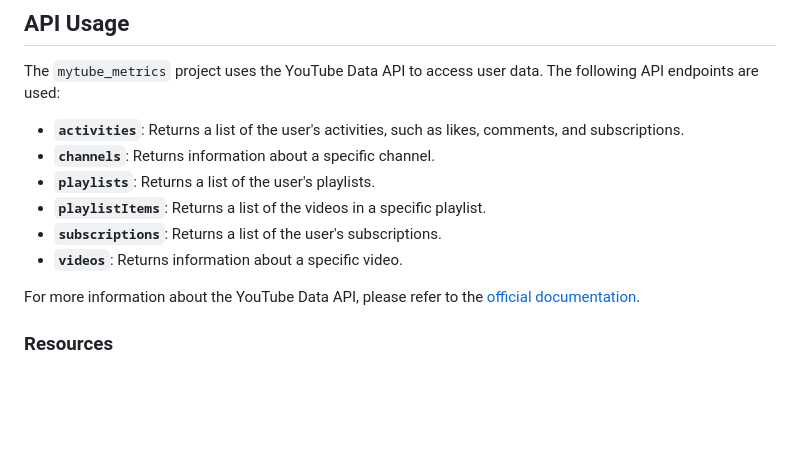
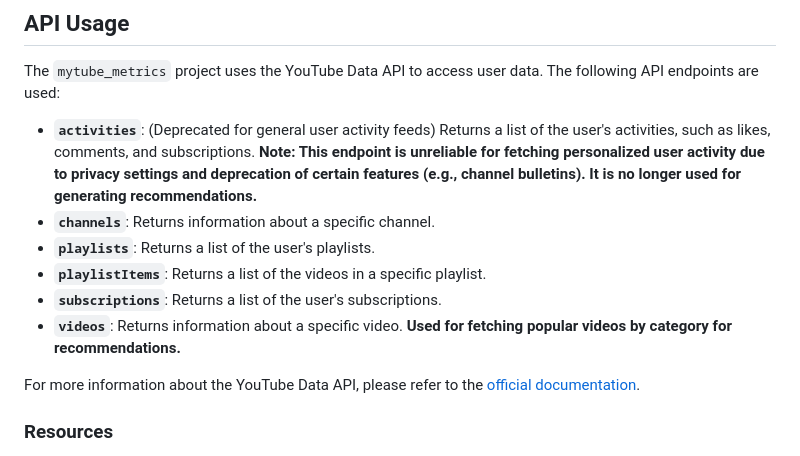
Before and after one commit to jerrychen751/mytube-metrics, a Markdown page: GEMINI.md, the part around the change printed below. GitHub-like rendering; blank space fills up the shorter version.

```diff
--- a/GEMINI.md
+++ b/GEMINI.md
@@ -219,12 +234,12 @@ When contributing to the `mytube_metrics` project, please follow these guideline
 
 The `mytube_metrics` project uses the YouTube Data API to access user data. The following API endpoints are used:
 
--   **`activities`**: Returns a list of the user's activities, such as likes, comments, and subscriptions.
+-   **`activities`**: (Deprecated for general user activity feeds) Returns a list of the user's activities, such as likes, comments, and subscriptions. **Note: This endpoint is unreliable for fetching personalized user activity due to privacy settings and deprecation of certain features (e.g., channel bulletins). It is no longer used for generating recommendations.**
 -   **`channels`**: Returns information about a specific channel.
 -   **`playlists`**: Returns a list of the user's playlists.
 -   **`playlistItems`**: Returns a list of the videos in a specific playlist.
 -   **`subscriptions`**: Returns a list of the user's subscriptions.
--   **`videos`**: Returns information about a specific video.
+-   **`videos`**: Returns information about a specific video. **Used for fetching popular videos by category for recommendations.**
 
 For more information about the YouTube Data API, please refer to the [official documentation](https://developers.google.com/youtube/v3/docs).
 
```
Also changed, not shown: other parts of GEMINI.md (+23 -8 lines).
